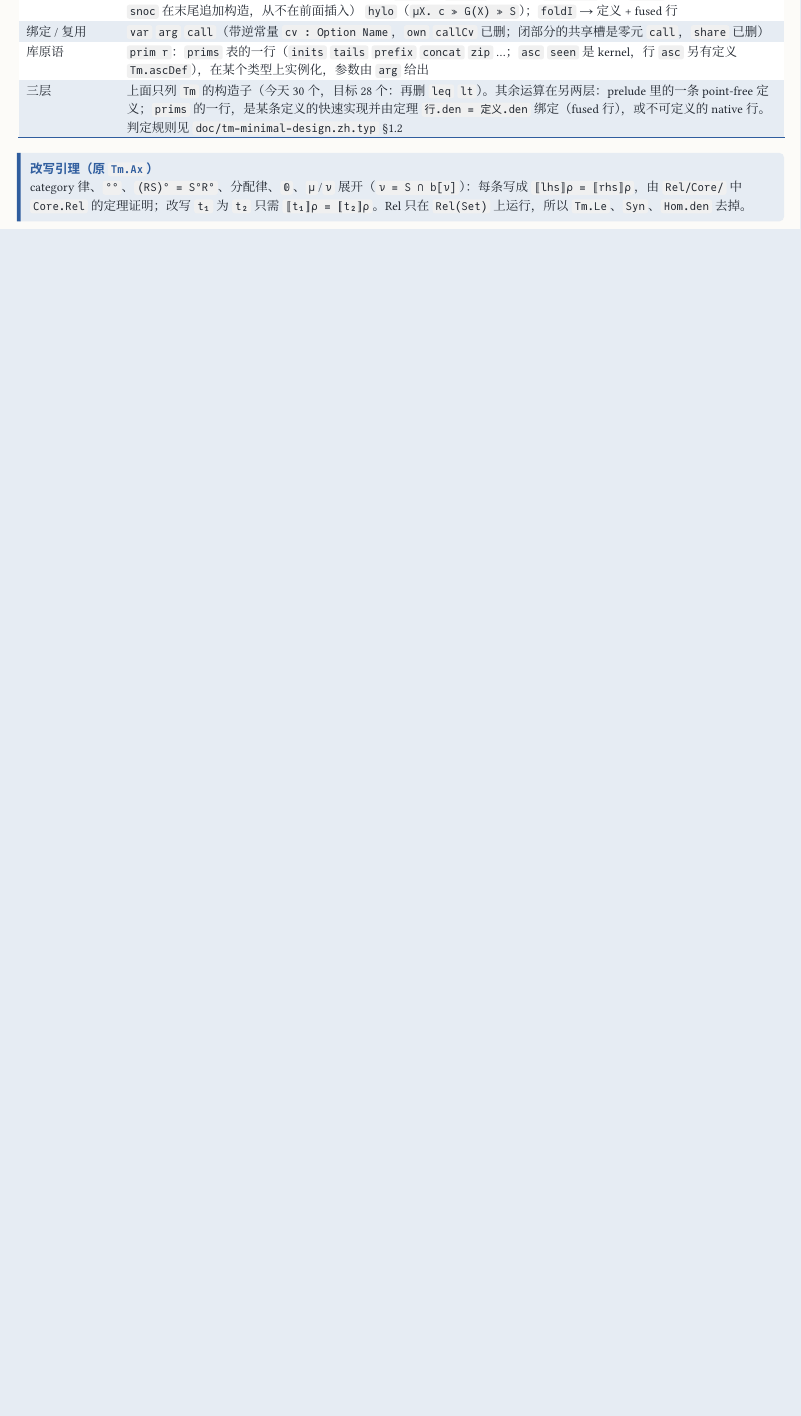
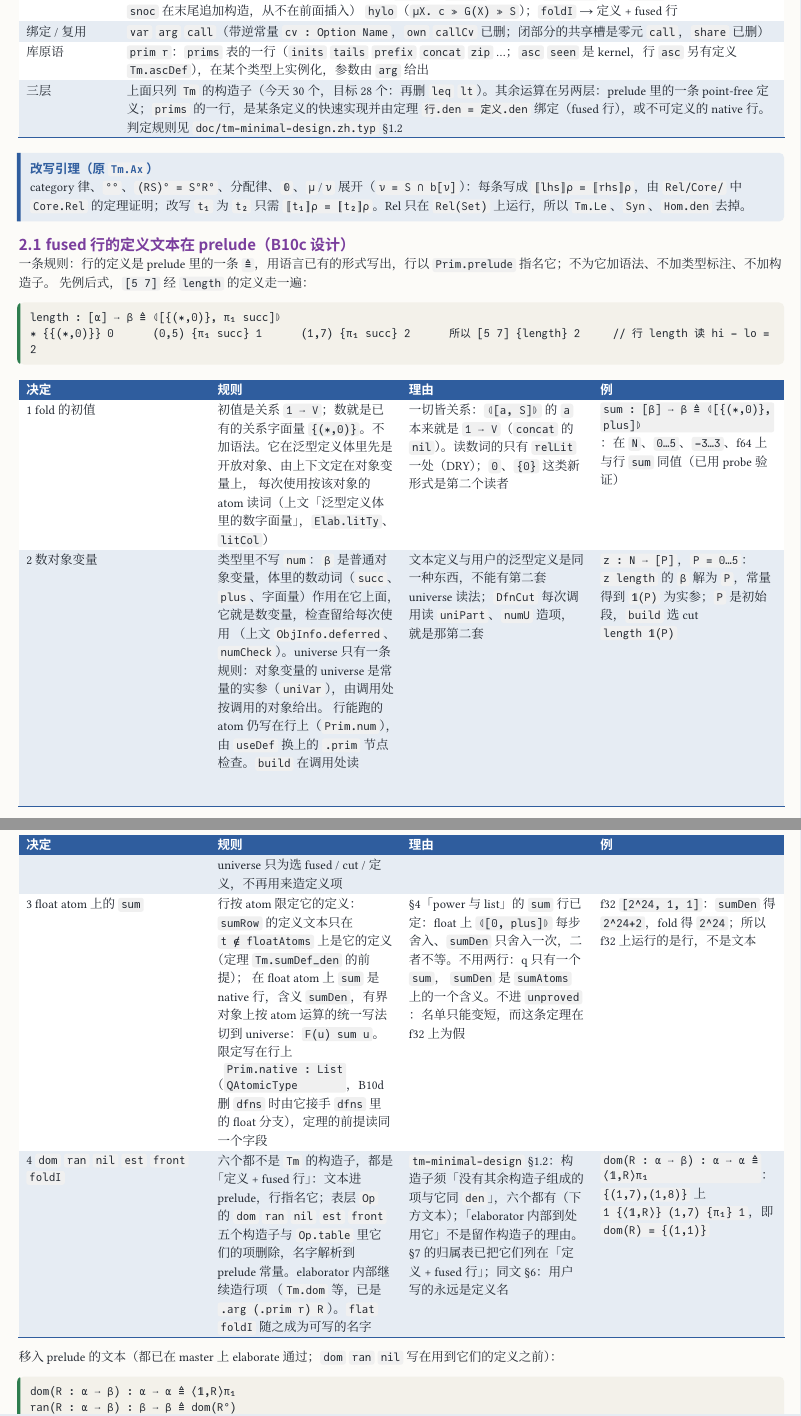
Before and after one commit to co-dh/rel, a Typst document (doc/rel-architecture.zh.typ): part of page 4 of 16 before the commit and two parts of pages 4 and 5 of 17 after it, the two joined at a grey line, cut so that both start at the same text, the shorter picture padded with empty space. The pictures show the PDF file doc/rel-architecture.zh.pdf that the author committed with the source.

Commit message:
B10c-design: fused rows' definition texts in the prelude (fold base literal, number object variable, sum per atom, dom/ran/nil/est/front/foldI as definitions)
Architecture doc gains the section after the Tm constructor table: four rules, each with reason and example, the ten texts that elaborate today, and three open owner questions (base 0 at an object without 0; est's text; where the binding theorem is stated after B10d). Step brief: /data/tmp/hb10c/brief.md.

Co-Authored-By: Claude Fable 5.2 <noreply@anthropic.com>
Claude-Session: https://claude.ai/code/session_01SmYQDUNyrtTaWyTVr5nJq8

````diff
--- a/doc/rel-architecture.zh.typ
+++ b/doc/rel-architecture.zh.typ
@@ -190,3 +190,43 @@ compile η t : {r : Rel A B // rep r = ⟦t⟧ρ}       -- 方案 A：规格在
 )
 
 #card(c-syn, [改写引理（原 `Tm.Ax`）])[category 律、`°°`、`(RS)° = S°R°`、分配律、`𝟘`、`μ`/`ν` 展开（`ν = S ∩ b[ν]`）：每条写成 `⟦lhs⟧ρ = ⟦rhs⟧ρ`，由 `Rel/Core/` 中 `Core.Rel` 的定理证明；改写 `t₁` 为 `t₂` 只需 `⟦t₁⟧ρ = ⟦t₂⟧ρ`。Rel 只在 `Rel(Set)` 上运行，所以 `Tm.Le`、`Syn`、`Hom.den` 去掉。]
+
+== fused 行的定义文本在 prelude（B10c 设计）
+
+一条规则：行的定义是 prelude 里的一条 `≜`，用语言已有的形式写出，行以 `Prim.prelude` 指名它；不为它加语法、不加类型标注、不加构造子。
+先例后式，`[5 7]` 经 `length` 的定义走一遍：
+
+```
+length : [α] ⟶ β ≜ ⦇[{(∗,0)}, π₁ succ]⦈
+∗ {{(∗,0)}} 0      (0,5) {π₁ succ} 1      (1,7) {π₁ succ} 2      所以 [5 7] {length} 2     // 行 length 读 hi − lo = 2
+```
+
+#tbl(c-syn, (auto, 1.2fr, 1.2fr, 1fr), ([决定], [规则], [理由], [例]),
+  [1 fold 的初值], [初值是关系 `1 ⟶ V`；数就是已有的关系字面量 `{(∗,0)}`。不加语法。它在泛型定义体里先是开放对象、由上下文定在对象变量上，
+    每次使用按该对象的 atom 读词（上文「泛型定义体里的数字面量」，`Elab.litTy`、`litCol`）],
+    [一切皆关系：`⦇[a, S]⦈` 的 `a` 本来就是 `1 ⟶ V`（`concat` 的 `nil`）。读数词的只有 `relLit` 一处（DRY）；`0`、`{0}` 这类新形式是第二个读者],
+    [`sum : [β] ⟶ β ≜ ⦇[{(∗,0)}, plus]⦈`：在 `N`、`0…5`、`−3…3`、f64 上与行 `sum` 同值（已用 probe 验证）],
+  [2 数对象变量], [类型里不写 `num`：`β` 是普通对象变量，体里的数动词（`succ`、`plus`、字面量）作用在它上面，它就是数变量，检查留给每次使用
+    （上文 `ObjInfo.deferred`、`numCheck`）。universe 只有一条规则：对象变量的 universe 是常量的实参（`uniVar`），由调用处按调用的对象给出。
+    行能跑的 atom 仍写在行上（`Prim.num`），由 `useDef` 换上的 `.prim` 节点检查。`build` 在调用处读 universe 只为选 fused / cut / 定义，不再用来造定义项],
+    [文本定义与用户的泛型定义是同一种东西，不能有第二套 universe 读法；`DfnCut` 每次调用读 `uniPart`、`numU` 造项，就是那第二套],
+    [`z : N ⟶ [P]`，`P = 0…5`：`z length` 的 `β` 解为 `P`，常量得到 `𝟙(P)` 为实参；`P` 是初始段，`build` 选 cut `length 𝟙(P)`],
+  [3 float atom 上的 `sum`], [行按 atom 限定它的定义：`sumRow` 的定义文本只在 `t ∉ floatAtoms` 上是它的定义（定理 `Tm.sumDef_den` 的前提）；
+    在 float atom 上 `sum` 是 native 行，含义 `sumDen`，有界对象上按 atom 运算的统一写法切到 universe：`F(u) sum u`。
+    限定写在行上（`Prim.native : List QAtomicType`，B10d 删 `dfns` 时由它接手 `dfns` 里的 float 分支），定理的前提读同一个字段],
+    [§4「power 与 list」的 `sum` 行已定：float 上 `⦇[0, plus]⦈` 每步舍入、`sumDen` 只舍入一次，二者不等。不用两行：q 只有一个 `sum`，
+    `sumDen` 是 `sumAtoms` 上的一个含义。不进 `unproved`：名单只能变短，而这条定理在 f32 上为假],
+    [f32 `[2^24, 1, 1]`：`sumDen` 得 `2^24+2`，fold 得 `2^24`；所以 f32 上运行的是行，不是文本],
+  [4 `dom` `ran` `nil` `est` `front` `foldI`], [六个都不是 `Tm` 的构造子，都是「定义 + fused 行」：文本进 prelude，行指名它；表层 `Op` 的
+    `dom` `ran` `nil` `est` `front` 五个构造子与 `Op.table` 里它们的项删除，名字解析到 prelude 常量。elaborator 内部继续造行项
+    （`Tm.dom` 等，已是 `.arg (.prim r) R`）。`flat` `foldI` 随之成为可写的名字],
+    [`tm-minimal-design` §1.2：构造子须「没有其余构造子组成的项与它同 `den`」，六个都有（下方文本）；「elaborator 内部到处用它」不是留作构造子的理由。
+    §7 的归属表已把它们列在「定义 + fused 行」；同文 §6：用户写的永远是定义名],
+    [`dom(R : α ⟶ β) : α ⟶ α ≜ ⟨𝟙,R⟩π₁`：`{(1,7),(1,8)}` 上 `1 {⟨𝟙,R⟩} (1,7) {π₁} 1`，即 `dom(R) = {(1,1)}`],
+)
+
+移入 prelude 的文本（都已在 master 上 elaborate 通过；`dom` `ran` `nil` 写在用到它们的定义之前）：
+
+```
+dom(R : α ⟶ β) : α ⟶ α ≜ ⟨𝟙,R⟩π₁
+ran(R : α ⟶ β) : β ⟶ β ≜ dom(R°)
@@ -192,0 +237,2 @@ compile η t : {r : Rel A B // rep r = ⟦t⟧ρ}       -- 方案 A：规格在
+length : [α] ⟶ β ≜ ⦇[{(∗,0)}, π₁ succ]⦈
+sum : [β] ⟶ β ≜ ⦇[{(∗,0)}, plus]⦈
````
Also changed, not shown: doc/rel-architecture.zh.pdf, doc/rel-architecture.zh.typ (14 more changed lines).
